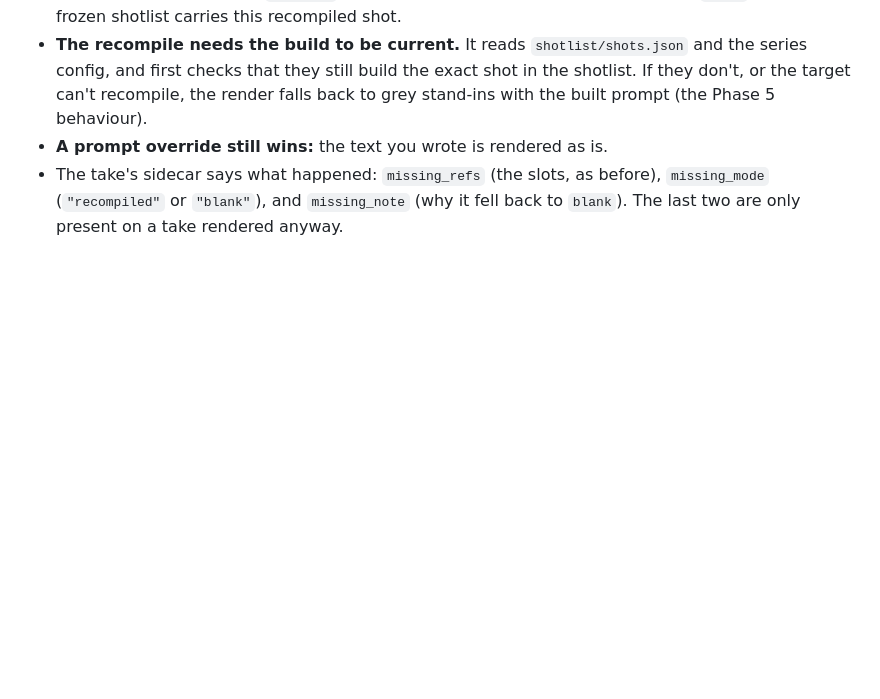
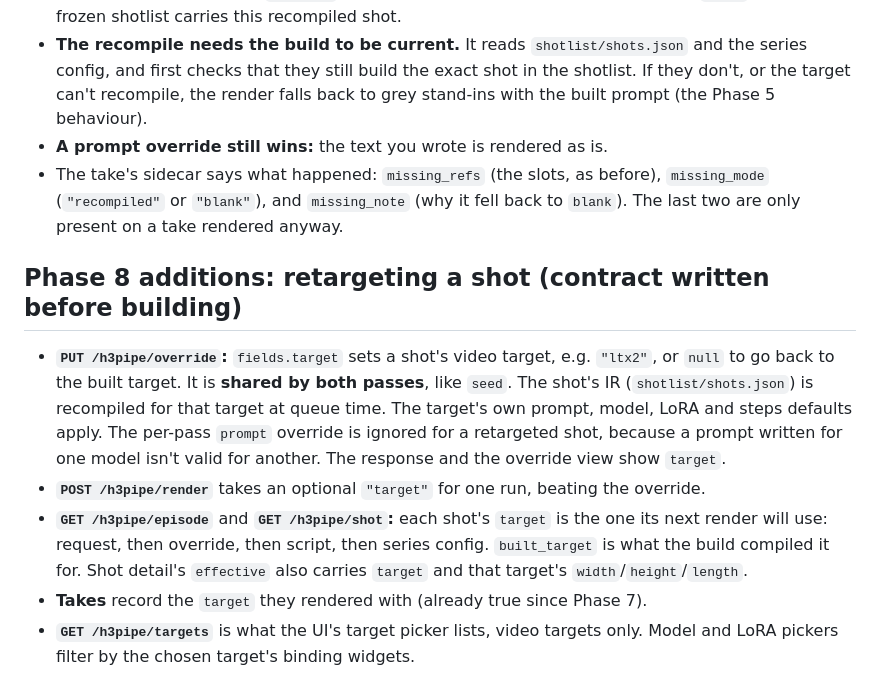
Before and after one commit to bgstratt/h3pipe, a Markdown page: docs/API.md, the part around the change. Drawn GitHub-style; blank space fills up the shorter version.

Commit message:
PLAN: Phase 7 live check passed; API: retarget contract for Phase 8
Co-Authored-By: Claude Opus 5 (1M context) <noreply@anthropic.com>

```diff
--- a/docs/API.md
+++ b/docs/API.md
@@ -467,3 +467,22 @@ write the shot **without** the missing refs, when it can:
 - The take's sidecar says what happened: `missing_refs` (the slots, as before),
   `missing_mode` (`"recompiled"` or `"blank"`), and `missing_note` (why it fell back to
   `blank`). The last two are only present on a take rendered anyway.
+
+## Phase 8 additions: retargeting a shot (contract written before building)
+
+- **`PUT /h3pipe/override`:** `fields.target` sets a shot's video target, e.g.
+  `"ltx2"`, or `null` to go back to the built target. It is **shared by both passes**,
+  like `seed`. The shot's IR (`shotlist/shots.json`) is recompiled for that target at
+  queue time. The target's own prompt, model, LoRA and steps defaults apply. The
+  per-pass `prompt` override is ignored for a retargeted shot, because a prompt written
+  for one model isn't valid for another. The response and the override view show
+  `target`.
+- **`POST /h3pipe/render`** takes an optional `"target"` for one run, beating the
+  override.
+- **`GET /h3pipe/episode`** and **`GET /h3pipe/shot`:** each shot's `target` is the one
+  its next render will use: request, then override, then script, then series config.
+  `built_target` is what the build compiled it for. Shot detail's `effective` also
+  carries `target` and that target's `width`/`height`/`length`.
+- **Takes** record the `target` they rendered with (already true since Phase 7).
+- **`GET /h3pipe/targets`** is what the UI's target picker lists, video targets only.
+  Model and LoRA pickers filter by the chosen target's binding widgets.
```
Also changed, not shown: docs/PLAN.md (+2 -1 lines).
